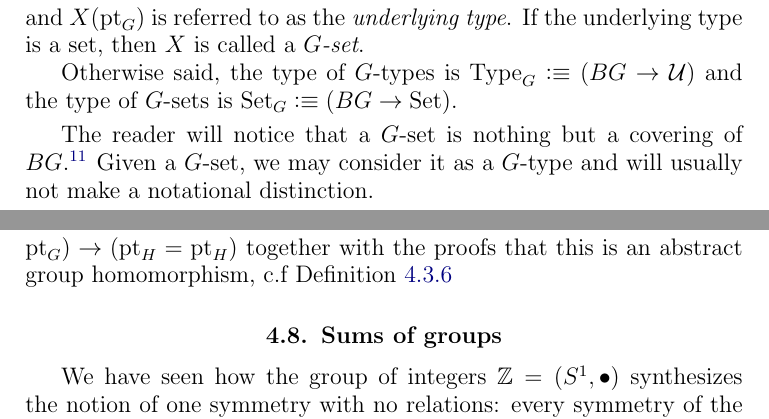
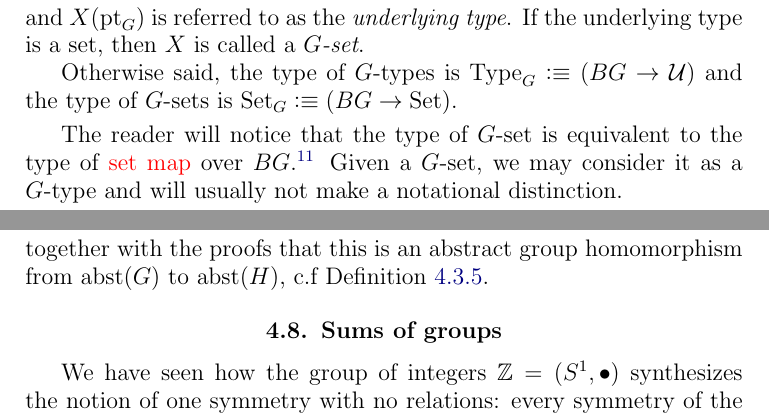
Before and after one commit to UniMath/SymmetryBook, a LaTeX thesis (book.tex, which reads group.tex, macros.tex): two parts of pages 80 and 88 of 143, joined at a grey line, cut so that both start at the same text. Compiled offline with pdfLaTeX.

Commit message:
some requests taken into account

```diff
--- a/group.tex
+++ b/group.tex
@@ -521,7 +521,7 @@ Otherwise said, the type of $G$-types is $\Type_G\defequi(BG\to\UU)$ and the typ
 %$$\Type_G\defequi (BG\to\UU),\qquad \Set_G\defequi (BG\to\Set).$$
 \end{definition}
 
-The reader will notice that a $G$-set is nothing but a covering of $BG$.\footnote{we should be careful with having too many official names for the same objects}
+The reader will notice that the type of $G$-set is equivalent to the type of \covering over $BG$.\footnote{we should be careful with having too many official names for the same objects}
 Given a $G$-set, we may consider it as a $G$-type and will usually not make a notational distinction.
 
 \begin{example}\label{def:principaltorsor}
@@ -789,7 +789,9 @@ $$\abstr:\typegroup\to\typegroup^\abstr$$ is an equivalence: \ie the type of gro
 
 Now that we know that the type of groups is equal to the type of abstract groups, it is natural to ask if the notion of group homomorphisms also coincide.  That is, if $G$ and $H$ are groups, then we defined
 $$\abstr:\Hom(G,H)\to\Hom^\abstr(\abstr(G),\abstr(H))$$
-in \cref{def:abstrisfunctor} as the function which takes a pointed map $f:BG\to_*BH$ to the induced map of identity types $f^\abstr=\ap f:(\pt_G=\pt_G)\to(\pt_H=\pt_H)$ together with the proofs that this is an abstract group homomorphism, c.f~\cref{def:abstrisfunctor}
+in \cref{def:abstrisfunctor} as the function which takes a homomorphism, aka a pointed map $f=(Bf_\div,p_f):BG\to_*BH$ to the induced map of identity types
+$$f^\abstr\defequi \mathrm{ad}_{p_f}\ap{Bf_\div}:(\pt_G=\pt_G)\to(\pt_H=\pt_H)$$
+ together with the proofs that this is an abstract group homomorphism from $\abstr(G)$ to $\abstr(H)$, c.f~\cref{def:grouphomomaxioms}.
 
 
 
--- a/macros.tex
+++ b/macros.tex
@@ -165,6 +165,12 @@
   \addtocounter{footnote}{-1}%
   \endgroup}
 
+%%%%%%%%%%%%%%%%%%%%%%%%%%%%%%%%%%%%%%%%%%%%%%%%%%%%%%%%%%%%%%%%%%%%%%%%%%
+%from circle on
+\newcommand{\covering}{{\color{red}set map}\xspace}
+\newcommand{\coverings}{{\color{red}set maps}\xspace}
+\newcommand{\Covering}{{\color{red}Set map}\xspace}
+\newcommand{\Coverings}{{\color{red}Set maps}\xspace}
 
 
 %%%%%%%%%%%%%%%%%%%%%%%%%%%%%%%%%%%%%%%%%%%%%%%%%%%%%%%%%%%%%%%%%%%%%%%%%%%%%
```
Also changed, not shown: circle.tex (+0 -5 lines).
